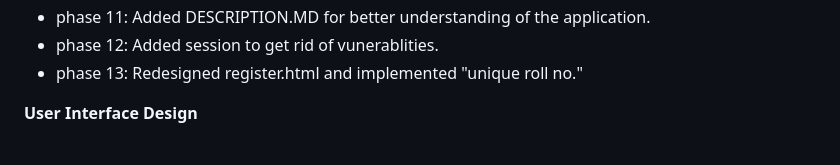
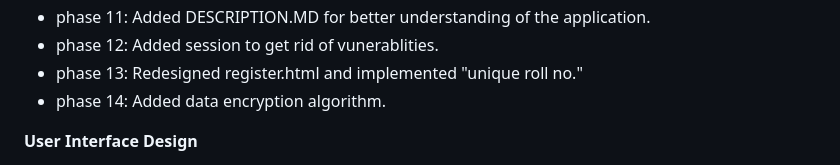
Before and after one commit to Aayush786-21/damn_project, a Markdown page: README.md, the part around the change. Drawn GitHub-style.

```diff
--- a/README.md
+++ b/README.md
@@ -16,6 +16,7 @@ In today's fast-paced world, efficient and accurate attendance tracking is cruci
 - phase 11: Added DESCRIPTION.MD for better understanding of the application.
 - phase 12: Added session to get rid of vunerablities.
 - phase 13: Redesigned register.html and implemented "unique roll no."
+- phase 14: Added data encryption algorithm.
 
 **User Interface Design**
 - Home Page (ghar.html): Landing page with navigation to student, teacher, and admin sections.
```
